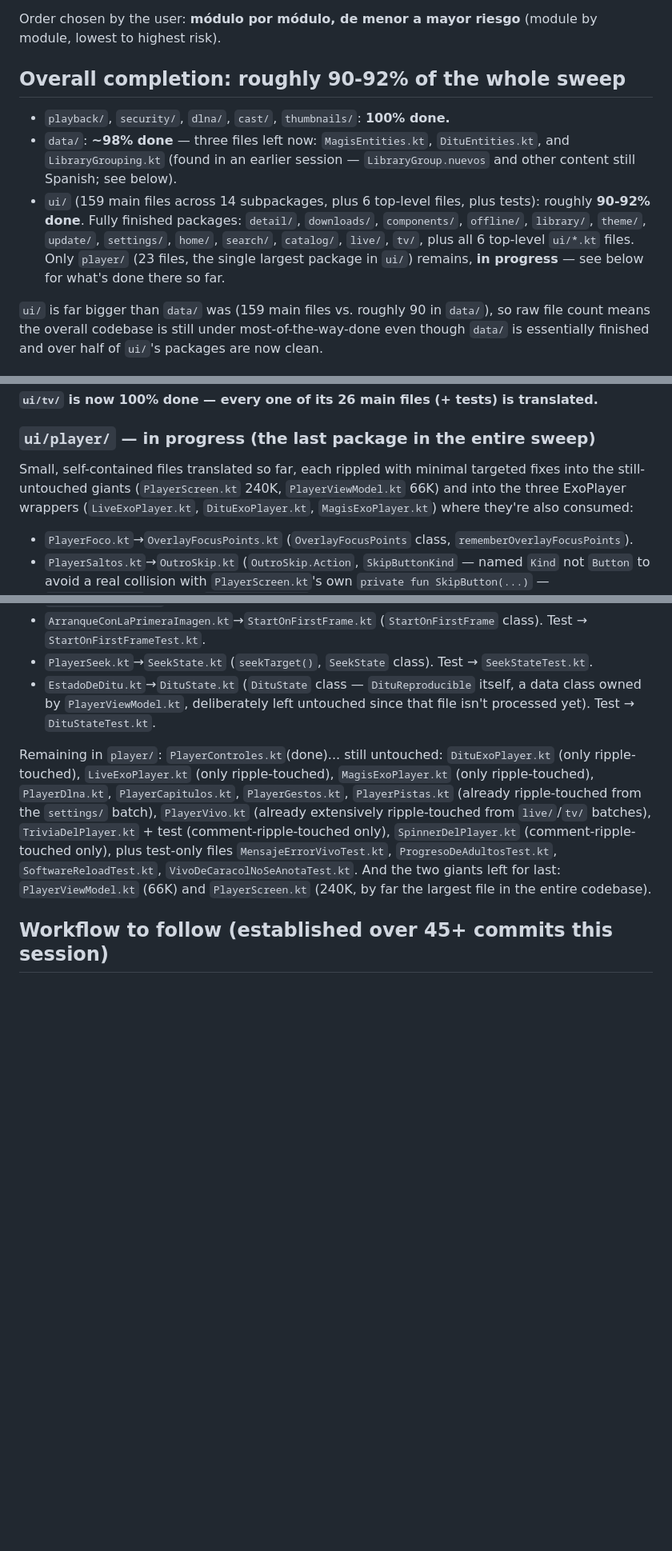
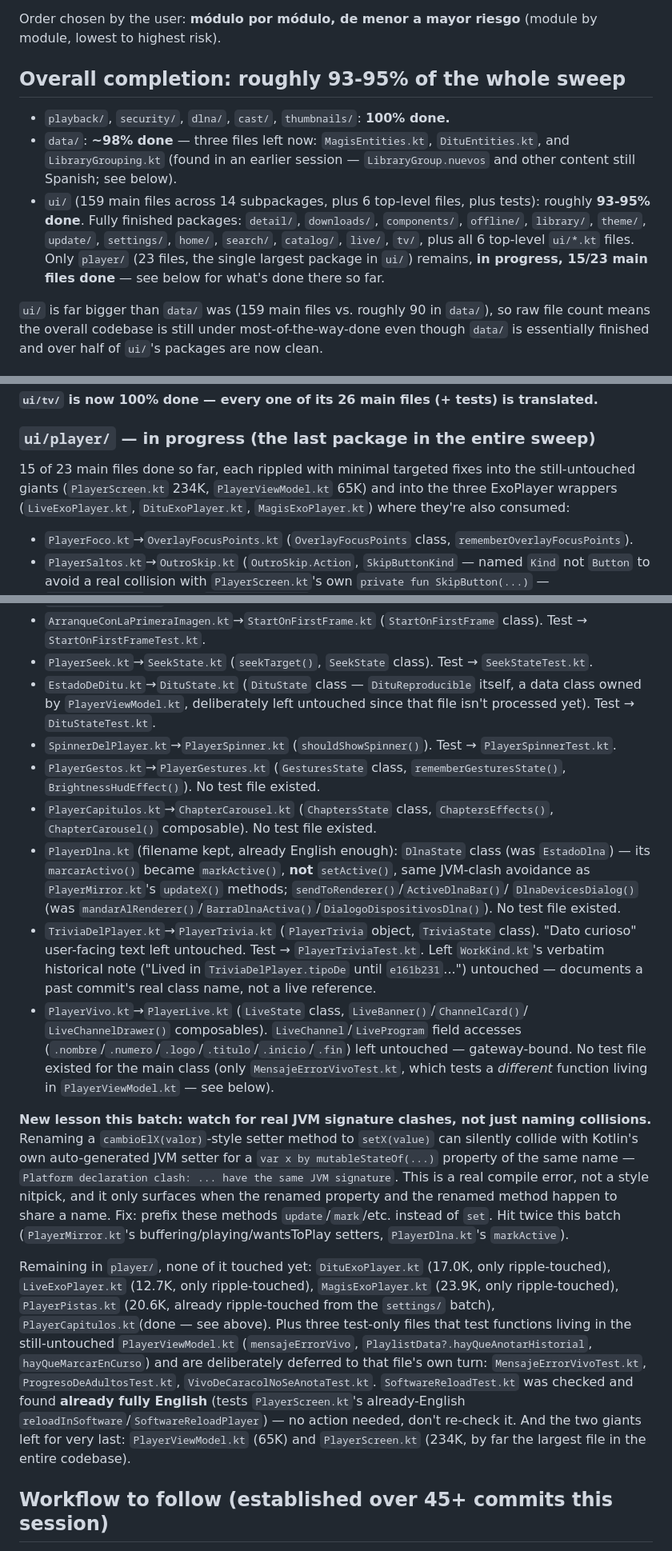
Before and after one commit to EzequielS03/kino-light, a Markdown page: .claude/english-sweep-status.md, 3 parts joined by grey strips. Shown at 80% size. GitHub-like rendering; blank space fills up the shorter version.

Commit message:
docs: update English sweep status, ui/player/ at 15/23 main files
Translated this batch: SpinnerDelPlayer.kt, PlayerGestos.kt,
PlayerCapitulos.kt, PlayerDlna.kt, TriviaDelPlayer.kt, PlayerVivo.kt. Noted
the JVM-signature-clash lesson (setX() colliding with a mutableStateOf
property's own synthesized setter) and which test-only files are
deliberately deferred to PlayerViewModel.kt's own turn. Overall sweep now
roughly 93-95%.

Co-Authored-By: Claude Sonnet 5 <noreply@anthropic.com>
Claude-Session: https://claude.ai/code/session_014eKA6MFRQ586VvEUcofifu

```diff
--- a/.claude/english-sweep-status.md
+++ b/.claude/english-sweep-status.md
@@ -9,17 +9,17 @@ English" line in `.claude/reglas.md`.
 Order chosen by the user: **módulo por módulo, de menor a mayor riesgo** (module by module,
 lowest to highest risk).
 
-## Overall completion: roughly **90-92%** of the whole sweep
+## Overall completion: roughly **93-95%** of the whole sweep
 
 - `playback/`, `security/`, `dlna/`, `cast/`, `thumbnails/`: **100% done.**
 - `data/`: **~98% done** — three files left now: `MagisEntities.kt`, `DituEntities.kt`, and
   `LibraryGrouping.kt` (found in an earlier session — `LibraryGroup.nuevos` and other content still
   Spanish; see below).
 - `ui/` (159 main files across 14 subpackages, plus 6 top-level files, plus tests): roughly
-  **90-92% done**. Fully finished packages: `detail/`, `downloads/`, `components/`, `offline/`,
+  **93-95% done**. Fully finished packages: `detail/`, `downloads/`, `components/`, `offline/`,
   `library/`, `theme/`, `update/`, `settings/`, `home/`, `search/`, `catalog/`, `live/`, `tv/`,
   plus all 6 top-level `ui/*.kt` files. Only `player/` (23 files, the single largest package in
-  `ui/`) remains, **in progress** — see below for what's done there so far.
+  `ui/`) remains, **in progress, 15/23 main files done** — see below for what's done there so far.
 
 `ui/` is far bigger than `data/` was (159 main files vs. roughly 90 in `data/`), so raw file count
 means the overall codebase is still under most-of-the-way-done even though `data/` is essentially
@@ -257,10 +257,9 @@ Also fully translated (finished the package):
 
 ### `ui/player/` — in progress (the last package in the entire sweep)
 
-Small, self-contained files translated so far, each rippled with minimal targeted fixes into the
-still-untouched giants (`PlayerScreen.kt` 240K, `PlayerViewModel.kt` 66K) and into the three
-ExoPlayer wrappers (`LiveExoPlayer.kt`, `DituExoPlayer.kt`, `MagisExoPlayer.kt`) where they're also
-consumed:
+15 of 23 main files done so far, each rippled with minimal targeted fixes into the still-untouched
+giants (`PlayerScreen.kt` 234K, `PlayerViewModel.kt` 65K) and into the three ExoPlayer wrappers
+(`LiveExoPlayer.kt`, `DituExoPlayer.kt`, `MagisExoPlayer.kt`) where they're also consumed:
 
 - `PlayerFoco.kt`→`OverlayFocusPoints.kt` (`OverlayFocusPoints` class, `rememberOverlayFocusPoints`).
 - `PlayerSaltos.kt`→`OutroSkip.kt` (`OutroSkip.Action`, `SkipButtonKind` — named `Kind` not
@@ -285,16 +284,46 @@ consumed:
 - `EstadoDeDitu.kt`→`DituState.kt` (`DituState` class — `DituReproducible` itself, a data class
   owned by `PlayerViewModel.kt`, deliberately left untouched since that file isn't processed yet).
   Test → `DituStateTest.kt`.
+- `SpinnerDelPlayer.kt`→`PlayerSpinner.kt` (`shouldShowSpinner()`). Test → `PlayerSpinnerTest.kt`.
+- `PlayerGestos.kt`→`PlayerGestures.kt` (`GesturesState` class, `rememberGesturesState()`,
+  `BrightnessHudEffect()`). No test file existed.
+- `PlayerCapitulos.kt`→`ChapterCarousel.kt` (`ChaptersState` class, `ChaptersEffects()`,
+  `ChapterCarousel()` composable). No test file existed.
+- `PlayerDlna.kt` (filename kept, already English enough): `DlnaState` class (was `EstadoDlna`) —
+  its `marcarActivo()` became `markActive()`, **not** `setActive()`, same JVM-clash avoidance as
+  `PlayerMirror.kt`'s `updateX()` methods; `sendToRenderer()`/`ActiveDlnaBar()`/
+  `DlnaDevicesDialog()` (was `mandarAlRenderer()`/`BarraDlnaActiva()`/`DialogoDispositivosDlna()`).
+  No test file existed.
+- `TriviaDelPlayer.kt`→`PlayerTrivia.kt` (`PlayerTrivia` object, `TriviaState` class). "Dato
+  curioso" user-facing text left untouched. Test → `PlayerTriviaTest.kt`. Left `WorkKind.kt`'s
+  verbatim historical note ("Lived in `TriviaDelPlayer.tipoDe` until `e161b231`...") untouched —
+  documents a past commit's real class name, not a live reference.
+- `PlayerVivo.kt`→`PlayerLive.kt` (`LiveState` class, `LiveBanner()`/`ChannelCard()`/
+  `LiveChannelDrawer()` composables). `LiveChannel`/`LiveProgram` field accesses
+  (`.nombre`/`.numero`/`.logo`/`.titulo`/`.inicio`/`.fin`) left untouched — gateway-bound. No test
+  file existed for the main class (only `MensajeErrorVivoTest.kt`, which tests a *different*
+  function living in `PlayerViewModel.kt` — see below).
 
-Remaining in `player/`: `PlayerControles.kt`(done)... still untouched: `DituExoPlayer.kt` (only
-ripple-touched), `LiveExoPlayer.kt` (only ripple-touched), `MagisExoPlayer.kt` (only
-ripple-touched), `PlayerDlna.kt`, `PlayerCapitulos.kt`, `PlayerGestos.kt`, `PlayerPistas.kt`
-(already ripple-touched from the `settings/` batch), `PlayerVivo.kt` (already extensively
-ripple-touched from `live/`/`tv/` batches), `TriviaDelPlayer.kt` + test (comment-ripple-touched
-only), `SpinnerDelPlayer.kt` (comment-ripple-touched only), plus test-only files
-`MensajeErrorVivoTest.kt`, `ProgresoDeAdultosTest.kt`, `SoftwareReloadTest.kt`,
-`VivoDeCaracolNoSeAnotaTest.kt`. And the two giants left for last: `PlayerViewModel.kt` (66K) and
-`PlayerScreen.kt` (240K, by far the largest file in the entire codebase).
+**New lesson this batch: watch for real JVM signature clashes, not just naming collisions.**
+Renaming a `cambioElX(valor)`-style setter method to `setX(value)` can silently collide with
+Kotlin's own auto-generated JVM setter for a `var x by mutableStateOf(...)` property of the same
+name — `Platform declaration clash: ... have the same JVM signature`. This is a real compile
+error, not a style nitpick, and it only surfaces when the renamed property and the renamed method
+happen to share a name. Fix: prefix these methods `update`/`mark`/etc. instead of `set`. Hit twice
+this batch (`PlayerMirror.kt`'s buffering/playing/wantsToPlay setters, `PlayerDlna.kt`'s
+`markActive`).
+
+Remaining in `player/`, none of it touched yet: `DituExoPlayer.kt` (17.0K, only ripple-touched),
+`LiveExoPlayer.kt` (12.7K, only ripple-touched), `MagisExoPlayer.kt` (23.9K, only ripple-touched),
+`PlayerPistas.kt` (20.6K, already ripple-touched from the `settings/` batch),
+`PlayerCapitulos.kt`(done — see above). Plus three test-only files that test functions living in
+the still-untouched `PlayerViewModel.kt` (`mensajeErrorVivo`, `PlaylistData?.hayQueAnotarHistorial`,
+`hayQueMarcarEnCurso`) and are deliberately deferred to that file's own turn:
+`MensajeErrorVivoTest.kt`, `ProgresoDeAdultosTest.kt`, `VivoDeCaracolNoSeAnotaTest.kt`.
+`SoftwareReloadTest.kt` was checked and found **already fully English** (tests
+`PlayerScreen.kt`'s already-English `reloadInSoftware`/`SoftwareReloadPlayer`) — no action needed,
+don't re-check it. And the two giants left for very last: `PlayerViewModel.kt` (65K) and
+`PlayerScreen.kt` (234K, by far the largest file in the entire codebase).
 
 ## Workflow to follow (established over 45+ commits this session)
 
```
